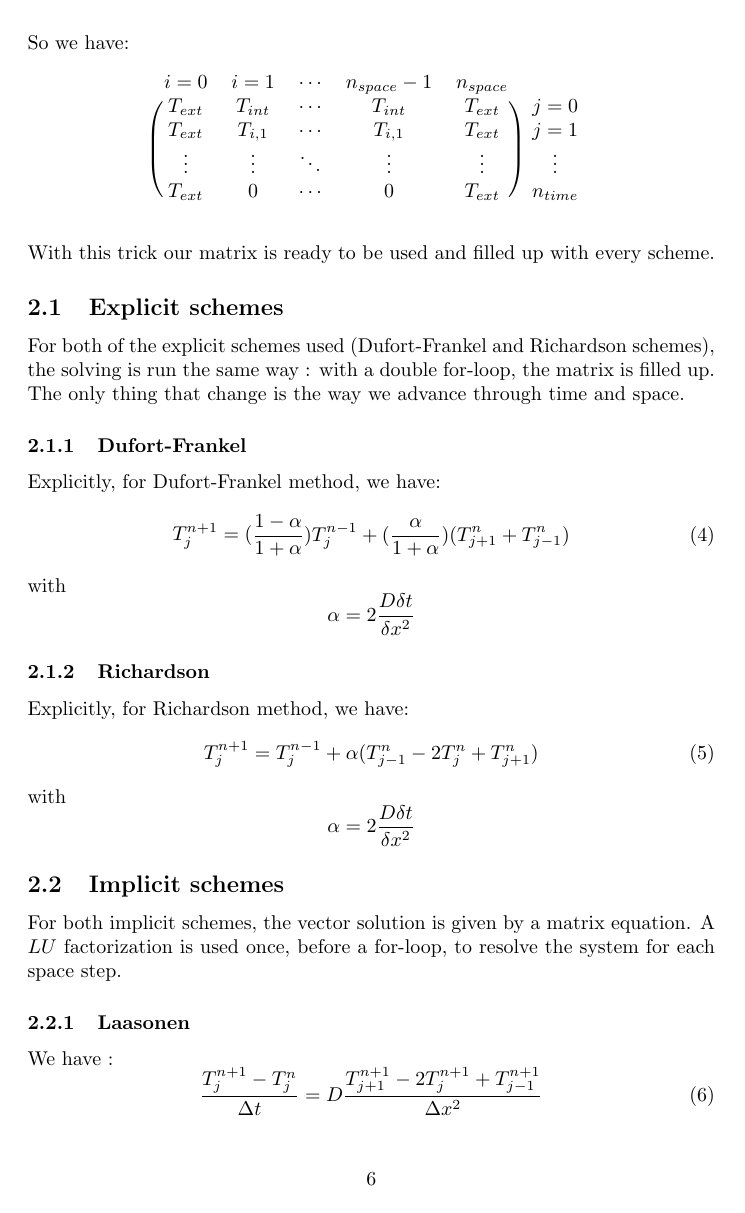
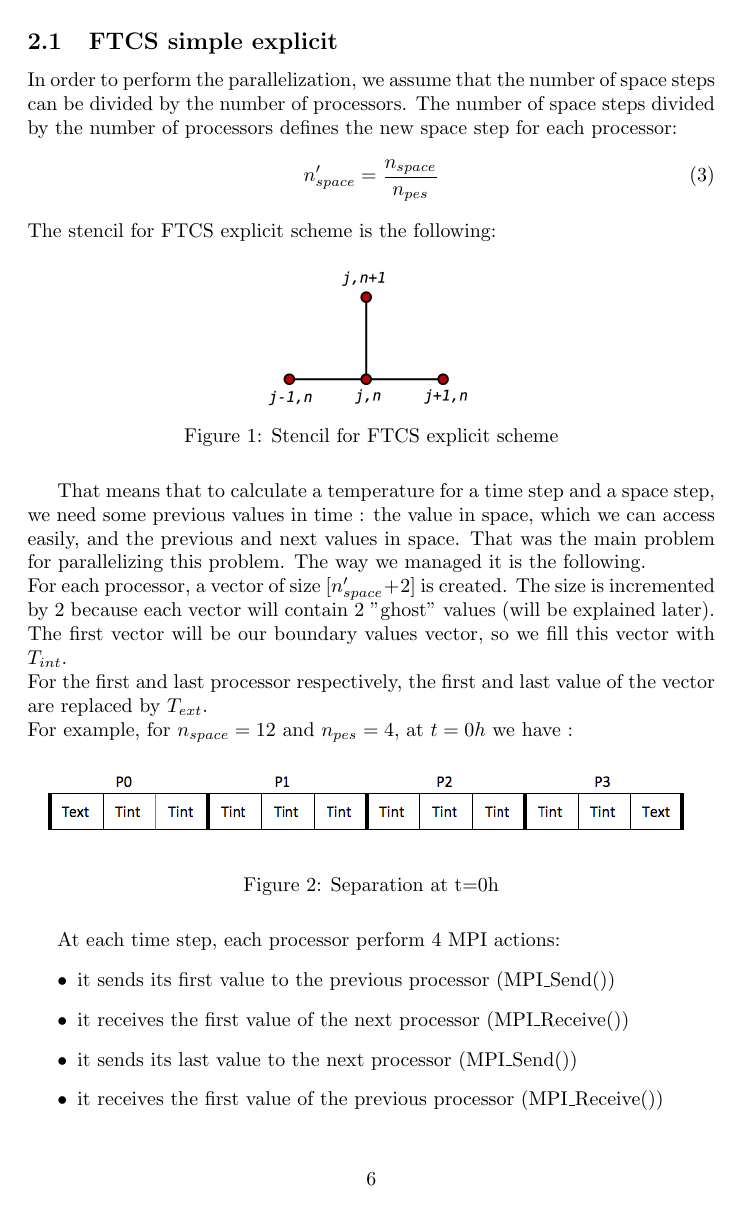
Before and after one commit to areille/hptc, a LaTeX paper (report/report.tex): page 6 of 15 before the commit and page 6 of 16 after it. Compiled offline with pdfLaTeX.

Commit message:
wip latex

```diff
--- a/report/report.tex
+++ b/report/report.tex
@@ -117,35 +124,64 @@
                 \end{blockarray}
             \]
             This is how the matrix is initialized, according to initial conditions.
-            For most of the used schemes, we need two previous time steps to calculate the current step.
-            An order one scheme (FTCS) is used to find the second line of the matrix:
+
+            % For most of the used schemes, we need two previous time steps to calculate the current step.
+            % An order one scheme (FTCS) is used to find the second line of the matrix:
+            % \begin{equation}
+            %     T_{i,1} = \frac{\alpha}{2} (T_{i+1,0} + T_{i-1,0}) + (1-\alpha)T_{i,0}
+            % \end{equation}
+            % with $$\alpha = 2\frac{D\delta t}{\delta x^{2}}$$
+            % So we have:
+            % \[
+            %     \begin{blockarray}{cccccc}
+            %     i = 0 & i = 1 & \cdots & n_{space}-1 & n_{space} \\
+            %     \begin{block}{(ccccc)c}
+            %       T_{ext} & T_{int} & \cdots & T_{int} & T_{ext} & j=0 \\
+            %       T_{ext} & T_{i,1} & \cdots & T_{i,1} & T_{ext} & j=1 \\
+            %       \vdots & \vdots & \ddots & \vdots & \vdots & \vdots \\
+            %       T_{ext} & 0 & \cdots & 0 & T_{ext} & n_{time} \\
+            %     \end{block}
+            %     \end{blockarray}
+            % \]
+            % With this trick our matrix is ready to be used and filled up with every scheme.
+
+            \subsection{FTCS simple explicit}
+
+            In order to perform the parallelization, we assume that the number of
+            space steps can be divided by the number of processors. The number of
+            space steps divided by the number of processors defines the new space
+            step for each processor:
             \begin{equation}
-                T_{i,1} = \frac{\alpha}{2} (T_{i+1,0} + T_{i-1,0}) + (1-\alpha)T_{i,0}
+                n'_{space} = \frac{n_{space}}{n_{pes}}
             \end{equation}
-            with $$\alpha = 2\frac{D\delta t}{\delta x^{2}}$$
-            So we have:
-            \[
-                \begin{blockarray}{cccccc}
-                i = 0 & i = 1 & \cdots & n_{space}-1 & n_{space} \\
-                \begin{block}{(ccccc)c}
-                  T_{ext} & T_{int} & \cdots & T_{int} & T_{ext} & j=0 \\
-                  T_{ext} & T_{i,1} & \cdots & T_{i,1} & T_{ext} & j=1 \\
-                  \vdots & \vdots & \ddots & \vdots & \vdots & \vdots \\
-                  T_{ext} & 0 & \cdots & 0 & T_{ext} & n_{time} \\
-                \end{block}
-                \end{blockarray}
-            \]
-            With this trick our matrix is ready to be used and filled up with every scheme.
+            The stencil for FTCS explicit scheme is the following:
+            \begin{figure}[H]
+                \includegraphics[width=4cm]{stencil_explicit.png}
+                \centering
+                \caption{Stencil for FTCS explicit scheme}
+            \end{figure}
 
-            \subsection{Explicit schemes}
-                For both of the explicit schemes used (Dufort-Frankel and Richardson schemes), the solving
-                is run the same way : with a double for-loop, the matrix is filled up. The only thing that change
-                is the way we advance through time and space.
+            That means that to calculate a temperature for a time step and a space
+            step, we need some previous values in time : the value in space,
+            which we can access easily, and the previous and next values in space.
+            That was the main problem for parallelizing this problem. The way we managed
+            it is the following.\\
+            For each processor, a vector of size $[n'_{space} + 2]$ is created. The size is incremented
+            by 2 because each vector will contain 2 "ghost" values (will be explained later).\\
+            The first vector will be our boundary values vector, so we fill this vector
+            with $T_{int}$.\\
+            For the first and last processor respectively, the first and last value of the vector are
+            replaced by $T_{ext}$.\\
+            For example, for $n_{space} = 12$ and $n_{pes} = 4$, at $t=0h$ we have :
+            \begin{figure}[H]
+                \includegraphics[width=\textwidth]{separation.png}
+                \caption{Separation at t=0h}
+            \end{figure}
 
-                \subsubsection{Dufort-Frankel}
-                    Explicitly, for Dufort-Frankel method, we have:
-                    \begin{equation}
-                        \label{eq:df}
-                        T_{j}^{n+1} = (\frac{1-\alpha}{1+\alpha})T_{j}^{n-1} + (\frac{\alpha}{1+\alpha})(T_{j+1}^{n}+T_{j-1}^{n})
-                    \end{equation}
-                    with $$\alpha = 2\frac{D\delta t}{\delta x^{2}}$$
+            At each time step, each processor perform 4 MPI actions:
+            \begin{itemize}
+                \item{it sends its first value to the previous processor (MPI\_Send()) }
+                \item{it receives the first value of the next processor (MPI\_Receive())}
+                \item{it sends its last value to the next processor (MPI\_Send())}
+                \item{it receives the first value of the previous processor (MPI\_Receive())}
+            \end{itemize}
@@ -152,11 +198,6 @@
 
-                \subsubsection{Richardson}
-                    Explicitly, for Richardson method, we have:
-                    \begin{equation}
-                        \label{eq:rich}
-                        T_{j}^{n+1} = T_{j}^{n-1} + \alpha (T_{j-1}^{n} - 2T_{j}^{n} + T_{j+1}^{n})
-                    \end{equation}
-                    with $$\alpha = 2\frac{D\delta t}{\delta x^{2}}$$
+            Calculated values are gathered (MPI\_Gather()) in the final result matrix, which is stored in root processor.
+
 
             \subsection{Implicit schemes}
 
```
Also changed, not shown: report/report.pdf, report/ressources/parallel_explicit.png (added), report/ressources/separation.png (added), report/ressources/stencil_explicit.png (added), report/report.tex (39 more changed lines), 11 other files.
